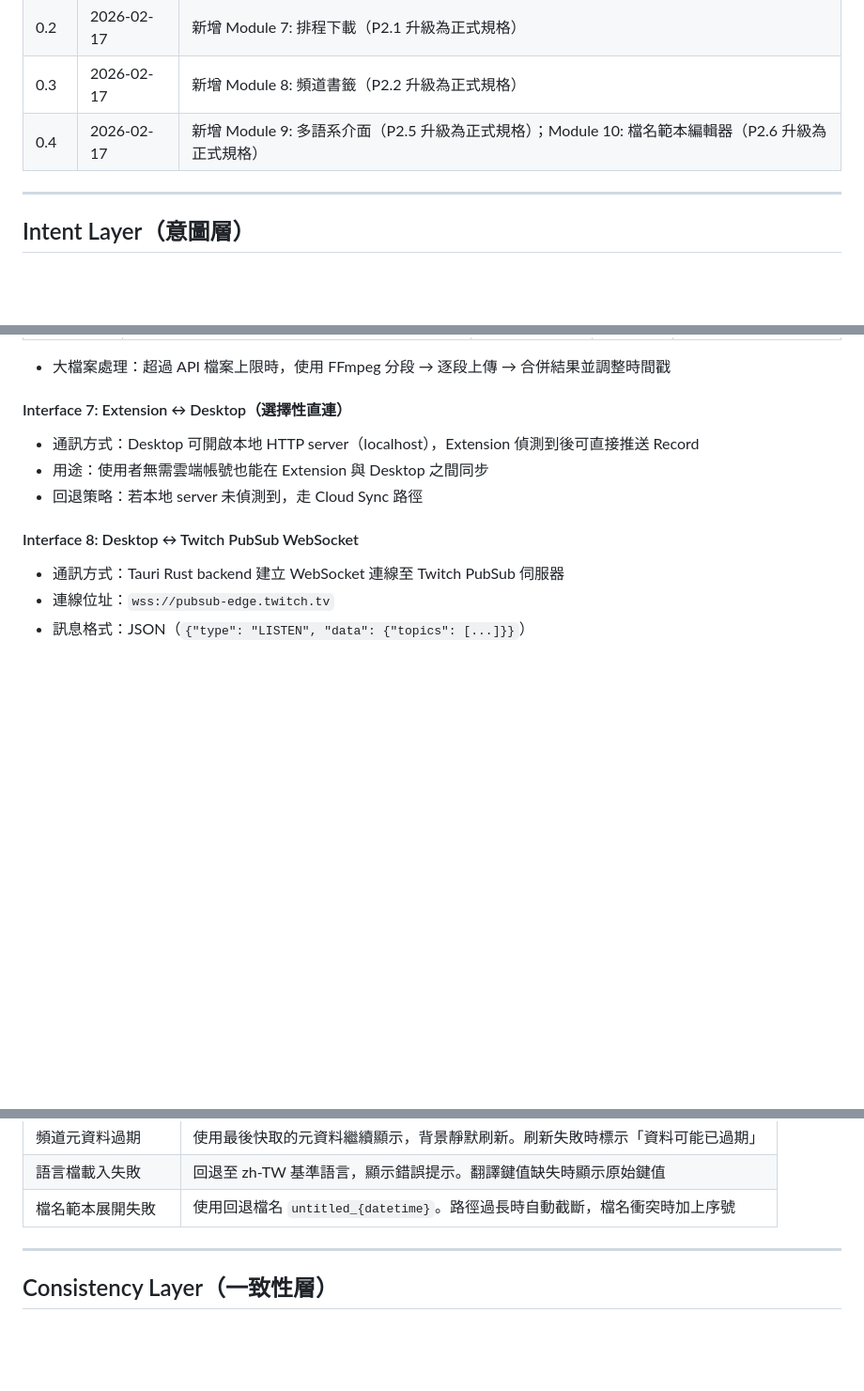
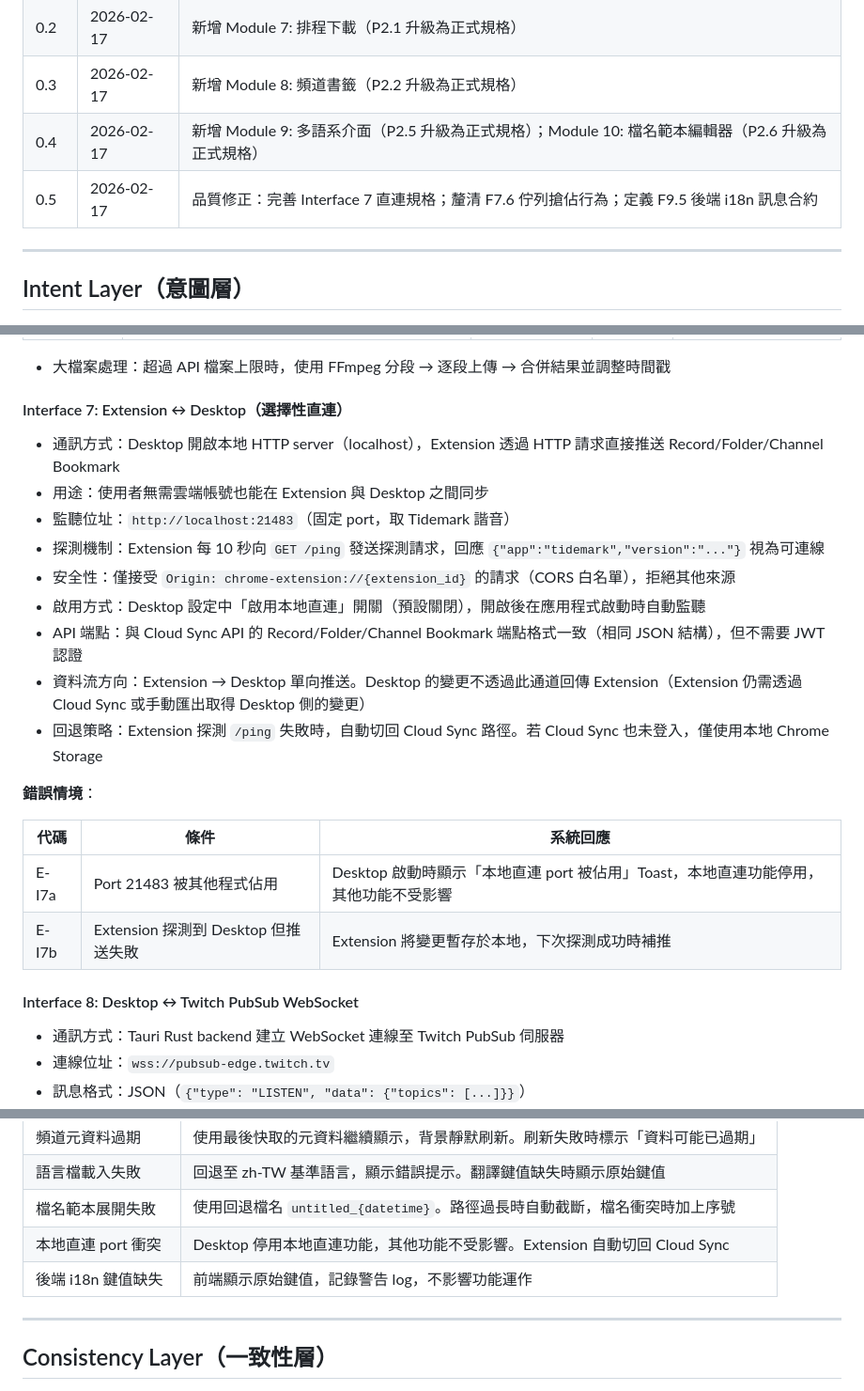
Before and after one commit to hydai/TideMark, a Markdown page: SPEC.md, 3 parts joined by grey strips. Shown at 94% size. Rendered like a GitHub page; blank space fills up the shorter version.

```diff
--- a/SPEC.md
+++ b/SPEC.md
@@ -6,6 +6,7 @@
 | 0.2 | 2026-02-17 | 新增 Module 7: 排程下載（P2.1 升級為正式規格） |
 | 0.3 | 2026-02-17 | 新增 Module 8: 頻道書籤（P2.2 升級為正式規格） |
 | 0.4 | 2026-02-17 | 新增 Module 9: 多語系介面（P2.5 升級為正式規格）；Module 10: 檔名範本編輯器（P2.6 升級為正式規格） |
+| 0.5 | 2026-02-17 | 品質修正：完善 Interface 7 直連規格；釐清 F7.6 佇列搶佔行為；定義 F9.5 後端 i18n 訊息合約 |
 
 ---
 
@@ -1538,9 +1564,22 @@ Tidemark 使用自己的 `{variable}` 語法，與 yt-dlp 的 `%(variable)s` 語
 
 #### Interface 7: Extension ↔ Desktop（選擇性直連）
 
-- 通訊方式：Desktop 可開啟本地 HTTP server（localhost），Extension 偵測到後可直接推送 Record
+- 通訊方式：Desktop 開啟本地 HTTP server（localhost），Extension 透過 HTTP 請求直接推送 Record/Folder/Channel Bookmark
 - 用途：使用者無需雲端帳號也能在 Extension 與 Desktop 之間同步
-- 回退策略：若本地 server 未偵測到，走 Cloud Sync 路徑
+- 監聽位址：`http://localhost:21483`（固定 port，取 Tidemark 諧音）
+- 探測機制：Extension 每 10 秒向 `GET /ping` 發送探測請求，回應 `{"app":"tidemark","version":"..."}` 視為可連線
+- 安全性：僅接受 `Origin: chrome-extension://{extension_id}` 的請求（CORS 白名單），拒絕其他來源
+- 啟用方式：Desktop 設定中「啟用本地直連」開關（預設關閉），開啟後在應用程式啟動時自動監聽
+- API 端點：與 Cloud Sync API 的 Record/Folder/Channel Bookmark 端點格式一致（相同 JSON 結構），但不需要 JWT 認證
+- 資料流方向：Extension → Desktop 單向推送。Desktop 的變更不透過此通道回傳 Extension（Extension 仍需透過 Cloud Sync 或手動匯出取得 Desktop 側的變更）
+- 回退策略：Extension 探測 `/ping` 失敗時，自動切回 Cloud Sync 路徑。若 Cloud Sync 也未登入，僅使用本地 Chrome Storage
+
+**錯誤情境**：
+
+| 代碼 | 條件 | 系統回應 |
+|------|------|----------|
+| E-I7a | Port 21483 被其他程式佔用 | Desktop 啟動時顯示「本地直連 port 被佔用」Toast，本地直連功能停用，其他功能不受影響 |
+| E-I7b | Extension 探測到 Desktop 但推送失敗 | Extension 將變更暫存於本地，下次探測成功時補推 |
 
 #### Interface 8: Desktop ↔ Twitch PubSub WebSocket
 
@@ -1667,6 +1706,8 @@ CREATE UNIQUE INDEX idx_channel_bookmarks_user_channel ON channel_bookmarks(user
 | 頻道元資料過期 | 使用最後快取的元資料繼續顯示，背景靜默刷新。刷新失敗時標示「資料可能已過期」 |
 | 語言檔載入失敗 | 回退至 zh-TW 基準語言，顯示錯誤提示。翻譯鍵值缺失時顯示原始鍵值 |
 | 檔名範本展開失敗 | 使用回退檔名 `untitled_{datetime}`。路徑過長時自動截斷，檔名衝突時加上序號 |
+| 本地直連 port 衝突 | Desktop 停用本地直連功能，其他功能不受影響。Extension 自動切回 Cloud Sync |
+| 後端 i18n 鍵值缺失 | 前端顯示原始鍵值，記錄警告 log，不影響功能運作 |
 
 ---
 
```
Also changed, not shown: other parts of SPEC.md (+35 -10 lines).
